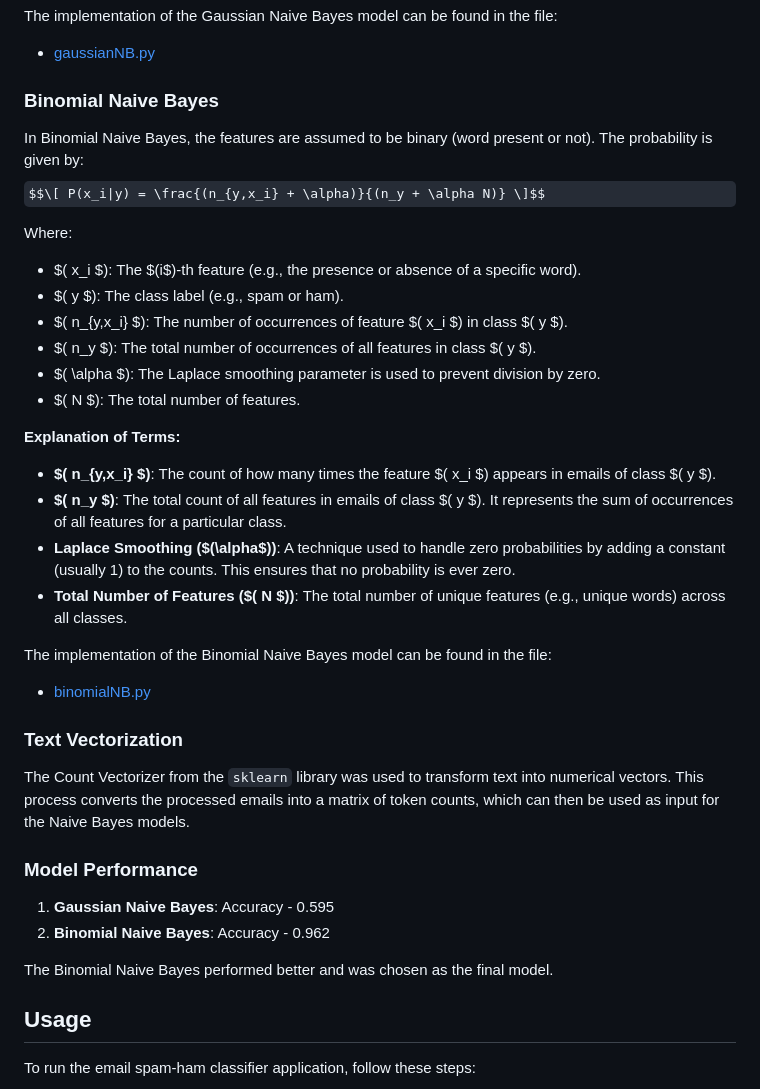
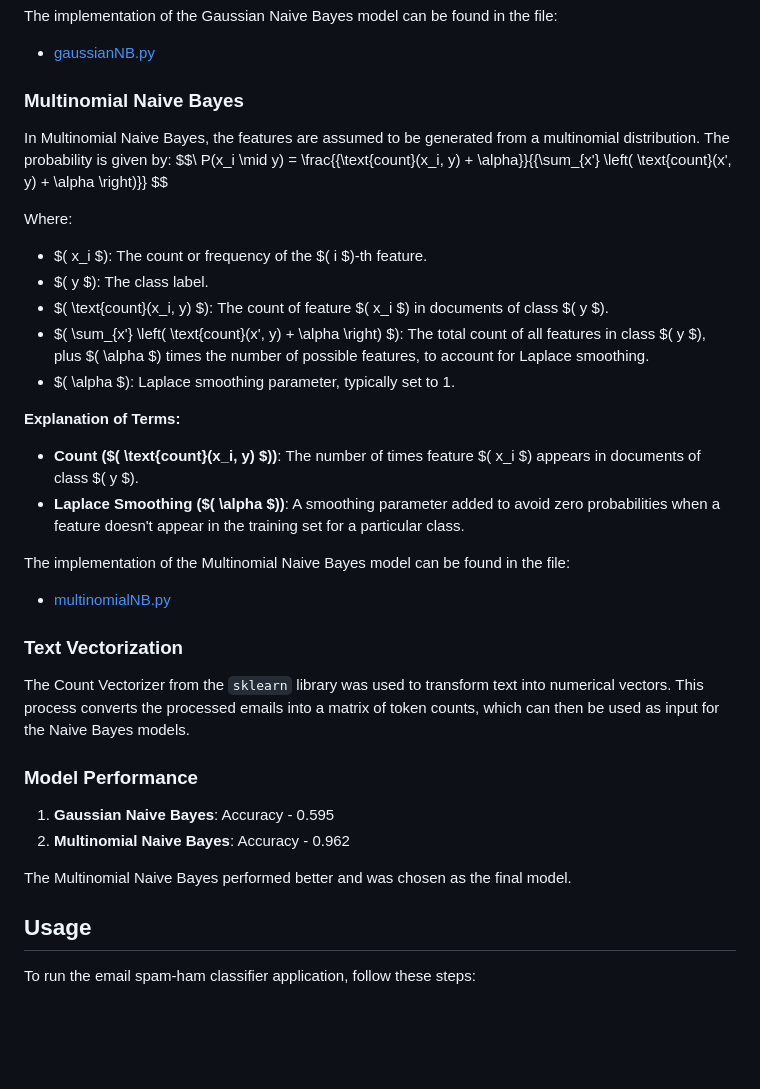
Before and after one commit to Erfan-FK/Email-Classifier, a Markdown page: README.md, the part around one of its changes. Rendered like a GitHub page; some formulas as TeX source; blank space fills up the shorter version.

```diff
--- a/README.md
+++ b/README.md
@@ -78,35 +78,32 @@ Where:
 The implementation of the Gaussian Naive Bayes model can be found in the file:
 - [gaussianNB.py](models/gaussianNB.py)
 
-### Binomial Naive Bayes
-In Binomial Naive Bayes, the features are assumed to be binary (word present or not). The probability is given by:
-$$\[ P(x_i|y) = \frac{(n_{y,x_i} + \alpha)}{(n_y + \alpha N)} \]$$
+### Multinomial Naive Bayes
+In Multinomial Naive Bayes, the features are assumed to be generated from a multinomial distribution. The probability is given by:
+$$\ P(x_i \mid y) = \frac{{\text{count}(x_i, y) + \alpha}}{{\sum_{x'} \left( \text{count}(x', y) + \alpha \right)}} \$$
 
 Where:
-- $\( x_i \$): The $\(i\$)-th feature (e.g., the presence or absence of a specific word).
-- $\( y \$): The class label (e.g., spam or ham).
-- $\( n_{y,x_i} \$): The number of occurrences of feature $\( x_i \$) in class $\( y \$).
-- $\( n_y \$): The total number of occurrences of all features in class $\( y \$).
-- $\( \alpha \$): The Laplace smoothing parameter is used to prevent division by zero.
-- $\( N \$): The total number of features.
+- $\( x_i \$): The count or frequency of the $\( i \$)-th feature.
+- $\( y \$): The class label.
+- $\( \text{count}(x_i, y) \$): The count of feature $\( x_i \$) in documents of class $\( y \$).
+- $\( \sum_{x'} \left( \text{count}(x', y) + \alpha \right) \$): The total count of all features in class $\( y \$), plus $\( \alpha \$) times the number of possible features, to account for Laplace smoothing.
+- $\( \alpha \$): Laplace smoothing parameter, typically set to 1.
 
 **Explanation of Terms:**
-- **$\( n_{y,x_i} \$)**: The count of how many times the feature $\( x_i \$) appears in emails of class $\( y \$).
-- **$\( n_y \$)**: The total count of all features in emails of class $\( y \$). It represents the sum of occurrences of all features for a particular class.
-- **Laplace Smoothing ($\(\alpha\$))**: A technique used to handle zero probabilities by adding a constant (usually 1) to the counts. This ensures that no probability is ever zero.
-- **Total Number of Features ($\( N \$))**: The total number of unique features (e.g., unique words) across all classes.
+- **Count ($\( \text{count}(x_i, y) \$))**: The number of times feature $\( x_i \$) appears in documents of class $\( y \$).
+- **Laplace Smoothing ($\( \alpha \$))**: A smoothing parameter added to avoid zero probabilities when a feature doesn't appear in the training set for a particular class.
 
-The implementation of the Binomial Naive Bayes model can be found in the file:
-- [binomialNB.py](models/binomialNB.py)
+The implementation of the Multinomial Naive Bayes model can be found in the file:
+- [multinomialNB.py](models/multinomialNB.py)
 
 ### Text Vectorization
 The Count Vectorizer from the `sklearn` library was used to transform text into numerical vectors. This process converts the processed emails into a matrix of token counts, which can then be used as input for the Naive Bayes models.
 
 ### Model Performance
 1. **Gaussian Naive Bayes**: Accuracy - 0.595
-2. **Binomial Naive Bayes**: Accuracy - 0.962
+2. **Multinomial Naive Bayes**: Accuracy - 0.962
 
-The Binomial Naive Bayes performed better and was chosen as the final model.
+The Multinomial Naive Bayes performed better and was chosen as the final model.
 
 ## Usage
 
```
Also changed, not shown: other parts of README.md (+1 -1 lines).
